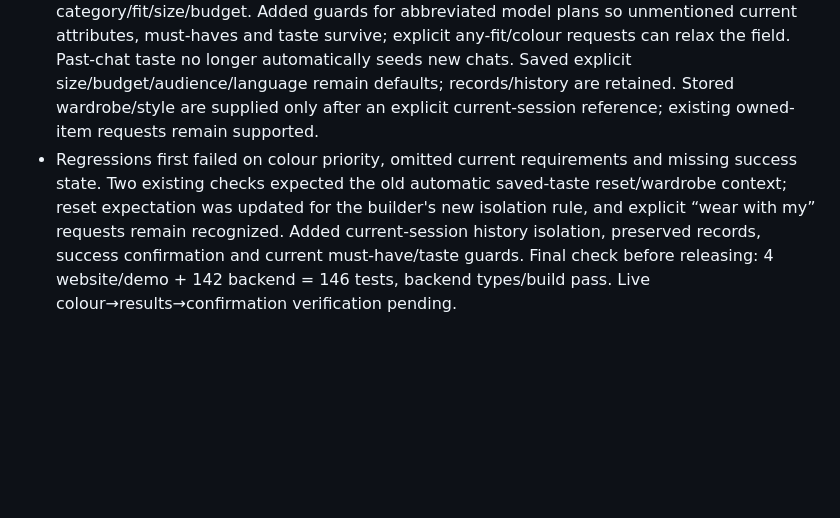
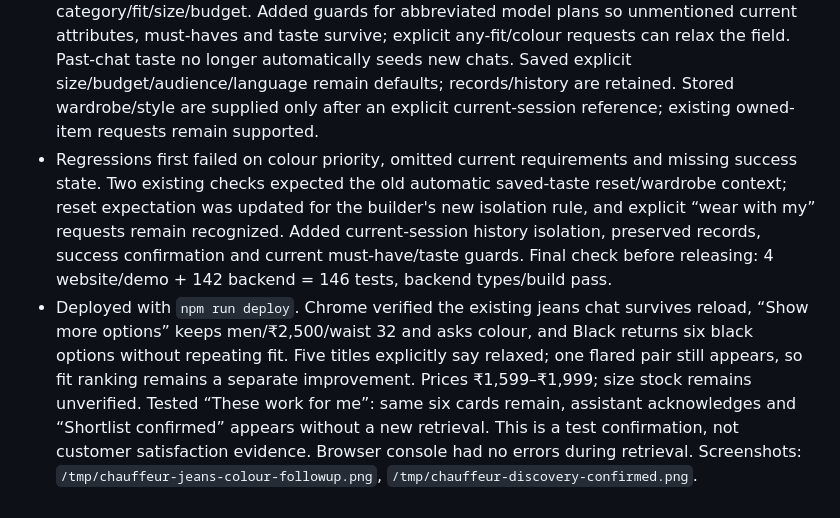
Before and after one commit to apoorvkhare07/Chauffer, a Markdown page: TESTING_LEDGER.md, the part around the change. Rendered like a GitHub page; blank space fills up the shorter version.

Commit message:
Record live session refinement and shortlist confirmation checks

```diff
--- a/TESTING_LEDGER.md
+++ b/TESTING_LEDGER.md
@@ -460,4 +460,5 @@ Production browser check: existing chat request "Find casual shirts using my sav
 ## Goal-driven, session-scoped discovery — 2026-10-15
 - Builder asked for colour refinement after jeans results, an explicit useful-shortlist goal, and only current-chat context. Added exploring/refining/satisfied conversation state: cards alone remain refining; “These work for me” confirms only a current nonempty shortlist, without purchase/save/profile writes. New search/reset clears status and chat taste; continued refinement remains possible.
 - Jeans with known fit and results ask colour before occasion. Choices preserve current category/fit/size/budget. Added guards for abbreviated model plans so unmentioned current attributes, must-haves and taste survive; explicit any-fit/colour requests can relax the field. Past-chat taste no longer automatically seeds new chats. Saved explicit size/budget/audience/language remain defaults; records/history are retained. Stored wardrobe/style are supplied only after an explicit current-session reference; existing owned-item requests remain supported.
-- Regressions first failed on colour priority, omitted current requirements and missing success state. Two existing checks expected the old automatic saved-taste reset/wardrobe context; reset expectation was updated for the builder's new isolation rule, and explicit “wear with my” requests remain recognized. Added current-session history isolation, preserved records, success confirmation and current must-have/taste guards. Final check before releasing: 4 website/demo + 142 backend = 146 tests, backend types/build pass. Live colour→results→confirmation verification pending.
+- Regressions first failed on colour priority, omitted current requirements and missing success state. Two existing checks expected the old automatic saved-taste reset/wardrobe context; reset expectation was updated for the builder's new isolation rule, and explicit “wear with my” requests remain recognized. Added current-session history isolation, preserved records, success confirmation and current must-have/taste guards. Final check before releasing: 4 website/demo + 142 backend = 146 tests, backend types/build pass.
+- Deployed with `npm run deploy`. Chrome verified the existing jeans chat survives reload, “Show more options” keeps men/₹2,500/waist 32 and asks colour, and Black returns six black options without repeating fit. Five titles explicitly say relaxed; one flared pair still appears, so fit ranking remains a separate improvement. Prices ₹1,599–₹1,999; size stock remains unverified. Tested “These work for me”: same six cards remain, assistant acknowledges and “Shortlist confirmed” appears without a new retrieval. This is a test confirmation, not customer satisfaction evidence. Browser console had no errors during retrieval. Screenshots: `/tmp/chauffeur-jeans-colour-followup.png`, `/tmp/chauffeur-discovery-confirmed.png`.
```
